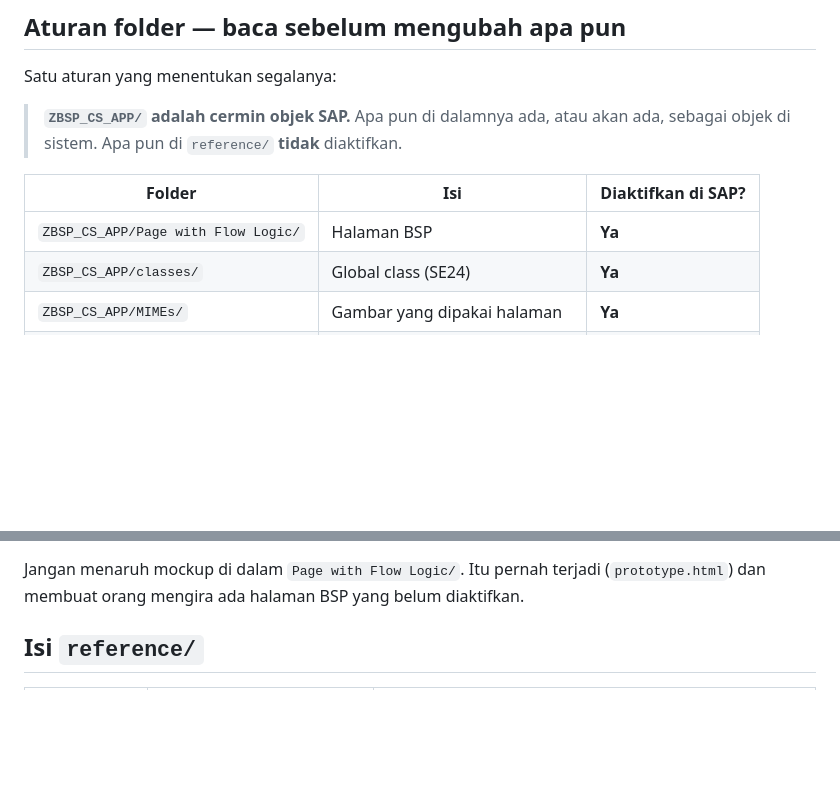
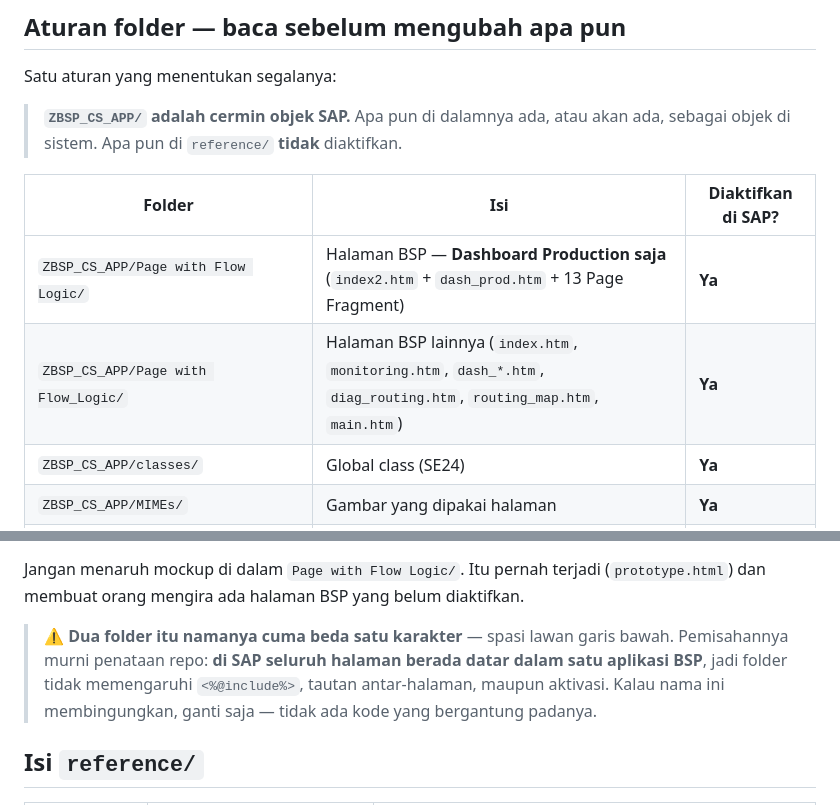
Before and after one commit to bagusbatra/central-storage, a Markdown page: README.md, 2 parts joined by grey strips. Drawn GitHub-style; blank space fills up the shorter version.

Commit message:
docs: update README.md to clarify folder contents and activation status for BSP pages

```diff
--- a/README.md
+++ b/README.md
@@ -20,7 +20,8 @@ Satu aturan yang menentukan segalanya:
 
 | Folder | Isi | Diaktifkan di SAP? |
 |---|---|---|
-| `ZBSP_CS_APP/Page with Flow Logic/` | Halaman BSP | **Ya** |
+| `ZBSP_CS_APP/Page with Flow Logic/` | Halaman BSP — **Dashboard Production saja** (`index2.htm` + `dash_prod.htm` + 13 Page Fragment) | **Ya** |
+| `ZBSP_CS_APP/Page with Flow_Logic/` | Halaman BSP lainnya (`index.htm`, `monitoring.htm`, `dash_*.htm`, `diag_routing.htm`, `routing_map.htm`, `main.htm`) | **Ya** |
 | `ZBSP_CS_APP/classes/` | Global class (SE24) | **Ya** |
 | `ZBSP_CS_APP/MIMEs/` | Gambar yang dipakai halaman | **Ya** |
 | `ZBSP_CS_APP/report/CHECKPOINT.md` | Status tiap jalur pengembangan | — |
@@ -36,6 +37,12 @@ lama → `reference/`.
 Jangan menaruh mockup di dalam `Page with Flow Logic/`. Itu pernah terjadi
 (`prototype.html`) dan membuat orang mengira ada halaman BSP yang belum
 diaktifkan.
+
+> ⚠️ **Dua folder itu namanya cuma beda satu karakter** — spasi lawan garis
+> bawah. Pemisahannya murni penataan repo: **di SAP seluruh halaman berada
+> datar dalam satu aplikasi BSP**, jadi folder tidak memengaruhi
+> `<%@include%>`, tautan antar-halaman, maupun aktivasi. Kalau nama ini
+> membingungkan, ganti saja — tidak ada kode yang bergantung padanya.
 
 ## Isi `reference/`
 
```
